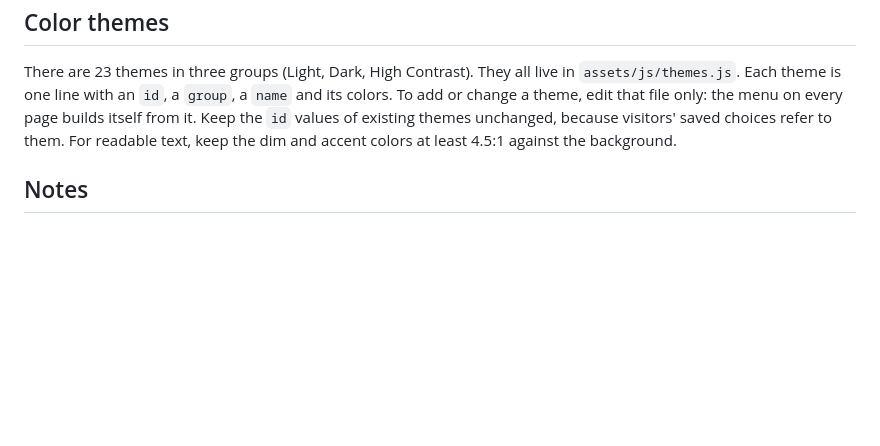
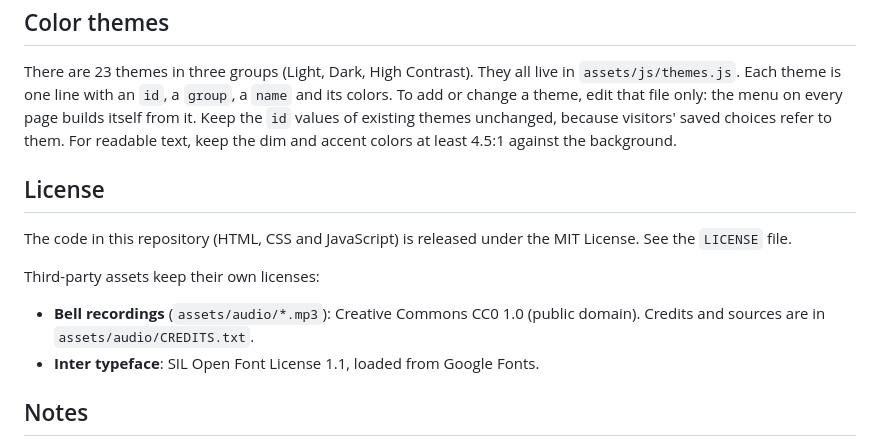
Before and after one commit to cpiccirilli1/mindfuljoyapp, a Markdown page: README.md, the part around the change. GitHub-like rendering; blank space fills up the shorter version.

Commit message:
Add License section to README
Code is MIT; bell recordings are CC0; Inter is under the SIL Open Font License.

Co-Authored-By: Claude Sonnet 5.5 <noreply@anthropic.com>
Claude-Session: https://claude.ai/code/session_013FVS3VRFotP1YdxST2GJp9

```diff
--- a/README.md
+++ b/README.md
@@ -55,6 +55,15 @@ file only: the menu on every page builds itself from it. Keep the `id` values of
 because visitors' saved choices refer to them. For readable text, keep the dim and accent colors at least
 4.5:1 against the background.
 
+## License
+
+The code in this repository (HTML, CSS and JavaScript) is released under the MIT License. See the `LICENSE` file.
+
+Third-party assets keep their own licenses:
+
+- **Bell recordings** (`assets/audio/*.mp3`): Creative Commons CC0 1.0 (public domain). Credits and sources are in `assets/audio/CREDITS.txt`.
+- **Inter typeface**: SIL Open Font License 1.1, loaded from Google Fonts.
+
 ## Notes
 
 - Visitors' settings are saved in their own browser (localStorage). Nothing is sent to a server.
```
